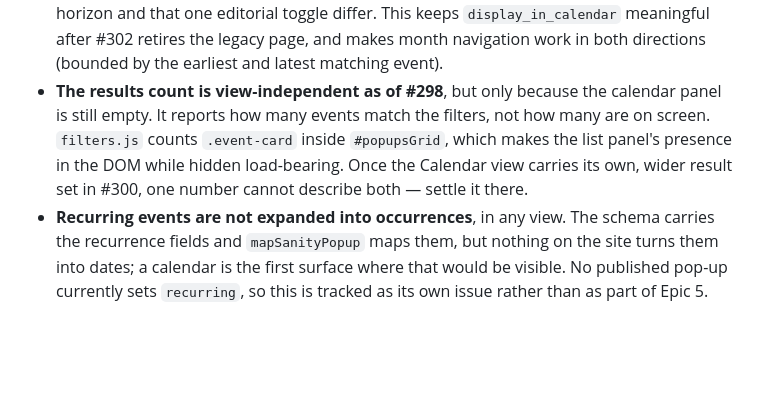
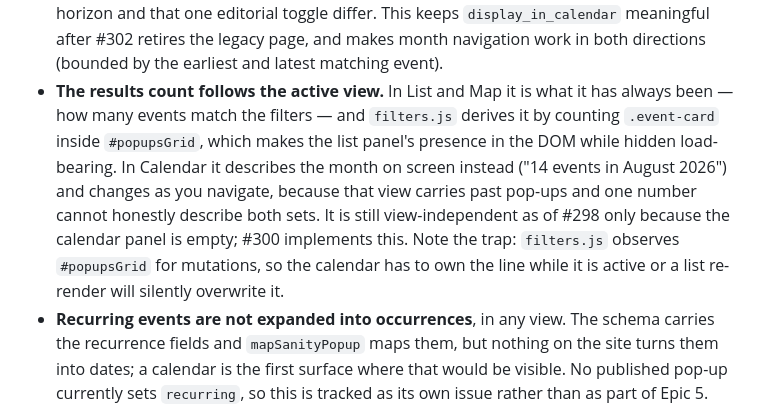
Before and after one commit to anewbegin95/project-pizza, a Markdown page: docs/redesign-components.md, the part around the change. GitHub-like rendering; blank space fills up the shorter version.

Commit message:
Settle what the results count says in Calendar view
The count follows the active view: unchanged in List and Map, and in
Calendar it describes the month on screen rather than the filter match
count, because that view carries past pop-ups and one number cannot
describe both sets honestly.

Recorded here rather than implemented: the calendar panel is still
empty, so #298 leaves the count view-independent and #300 implements
this. Notes the filters.js MutationObserver as the trap to avoid.

Co-Authored-By: Claude Opus 5 <noreply@anthropic.com>

```diff
--- a/docs/redesign-components.md
+++ b/docs/redesign-components.md
@@ -186,12 +186,17 @@ Recorded so they are not re-litigated:
   differ. This keeps `display_in_calendar` meaningful after #302 retires the
   legacy page, and makes month navigation work in both directions (bounded by
   the earliest and latest matching event).
-- **The results count is view-independent as of #298**, but only because the
-  calendar panel is still empty. It reports how many events match the filters,
-  not how many are on screen. `filters.js` counts `.event-card` inside
-  `#popupsGrid`, which makes the list panel's presence in the DOM while hidden
-  load-bearing. Once the Calendar view carries its own, wider result set in
-  #300, one number cannot describe both — settle it there.
+- **The results count follows the active view.** In List and Map it is what it
+  has always been — how many events match the filters — and `filters.js`
+  derives it by counting `.event-card` inside `#popupsGrid`, which makes the
+  list panel's presence in the DOM while hidden load-bearing. In Calendar it
+  describes the month on screen instead ("14 events in August 2026") and
+  changes as you navigate, because that view carries past pop-ups and one
+  number cannot honestly describe both sets. It is still view-independent as
+  of #298 only because the calendar panel is empty; #300 implements this.
+  Note the trap: `filters.js` observes `#popupsGrid` for mutations, so the
+  calendar has to own the line while it is active or a list re-render will
+  silently overwrite it.
 - **Recurring events are not expanded into occurrences**, in any view. The
   schema carries the recurrence fields and `mapSanityPopup` maps them, but
   nothing on the site turns them into dates; a calendar is the first surface
```
